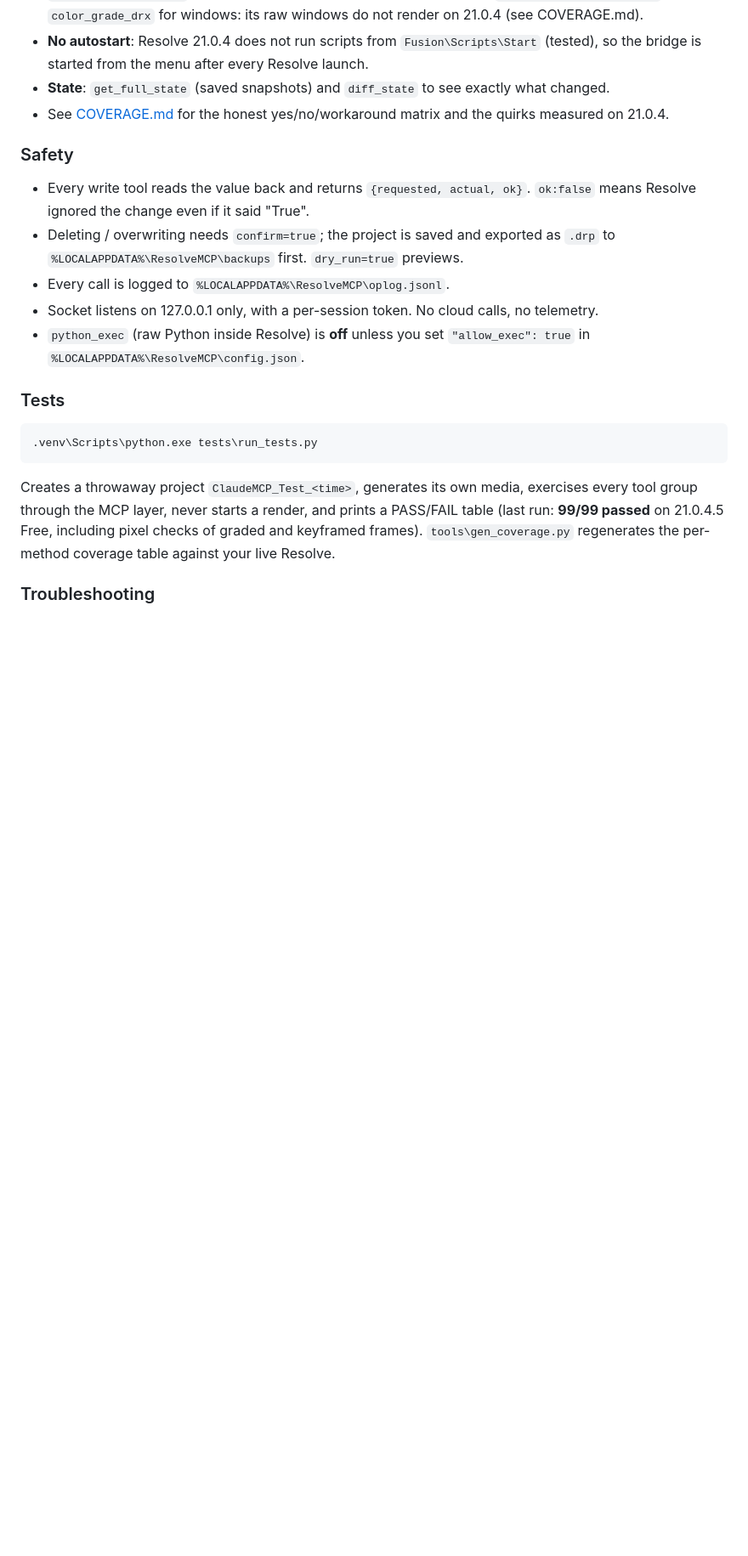
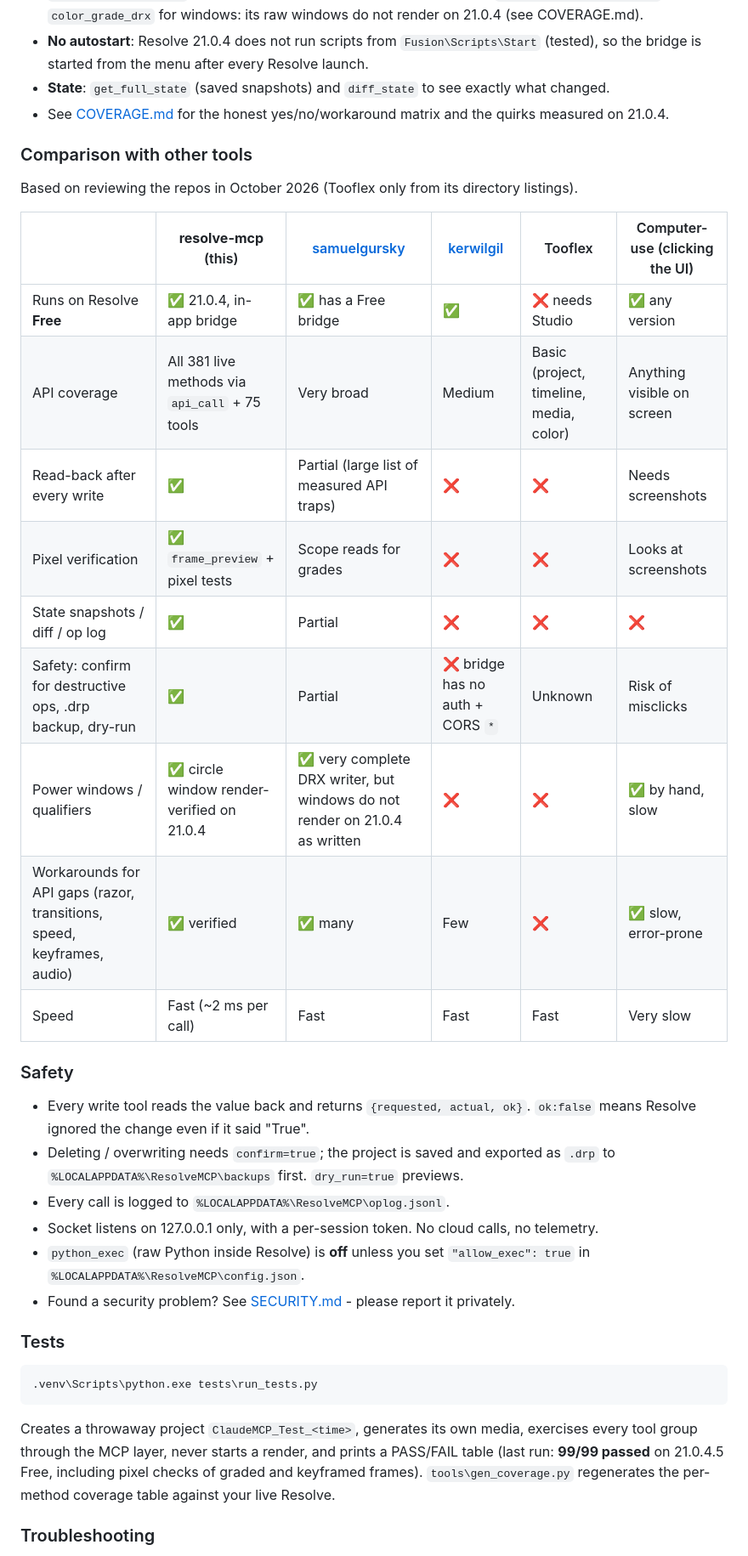
Before and after one commit to justhung69/resolve-mcp, a Markdown page: README.md, the part around one of its changes. Shown at 85% size. GitHub-like rendering; blank space fills up the shorter version.

Commit message:
README: comparison table (EN/VI); add SECURITY.md
Co-Authored-By: Claude Opus 5.5 <noreply@anthropic.com>

````diff
--- a/README.md
+++ b/README.md
@@ -68,6 +68,21 @@ esolve-mcp-advanced`, `npm install` in `resolve-advanced`) or
 * **State**: `get_full_state` (saved snapshots) and `diff_state` to see exactly what changed.
 * See [COVERAGE.md](COVERAGE.md) for the honest yes/no/workaround matrix and the quirks measured on 21.0.4.
 
+### Comparison with other tools
+Based on reviewing the repos in October 2026 (Tooflex only from its directory listings).
+
+| | **resolve-mcp** (this) | [samuelgursky](https://github.com/samuelgursky/davinci-resolve-mcp) | [kerwilgil](https://github.com/kerwilgil/davinci-resolve-mcp) | Tooflex | Computer-use (clicking the UI) |
+|---|---|---|---|---|---|
+| Runs on Resolve **Free** | ✅ 21.0.4, in-app bridge | ✅ has a Free bridge | ✅ | ❌ needs Studio | ✅ any version |
+| API coverage | All 381 live methods via `api_call` + 75 tools | Very broad | Medium | Basic (project, timeline, media, color) | Anything visible on screen |
+| Read-back after every write | ✅ | Partial (large list of measured API traps) | ❌ | ❌ | Needs screenshots |
+| Pixel verification | ✅ `frame_preview` + pixel tests | Scope reads for grades | ❌ | ❌ | Looks at screenshots |
+| State snapshots / diff / op log | ✅ | Partial | ❌ | ❌ | ❌ |
+| Safety: confirm for destructive ops, .drp backup, dry-run | ✅ | Partial | ❌ bridge has no auth + CORS `*` | Unknown | Risk of misclicks |
+| Power windows / qualifiers | ✅ circle window render-verified on 21.0.4 | ✅ very complete DRX writer, but windows do not render on 21.0.4 as written | ❌ | ❌ | ✅ by hand, slow |
+| Workarounds for API gaps (razor, transitions, speed, keyframes, audio) | ✅ verified | ✅ many | Few | ❌ | ✅ slow, error-prone |
+| Speed | Fast (~2 ms per call) | Fast | Fast | Fast | Very slow |
+
 ### Safety
 * Every write tool reads the value back and returns `{requested, actual, ok}`. `ok:false` means Resolve ignored
   the change even if it said "True".
@@ -77,6 +92,7 @@ esolve-mcp-advanced`, `npm install` in `resolve-advanced`) or
 * Socket listens on 127.0.0.1 only, with a per-session token. No cloud calls, no telemetry.
 * `python_exec` (raw Python inside Resolve) is **off** unless you set `"allow_exec": true` in
   `%LOCALAPPDATA%\ResolveMCP\config.json`.
+* Found a security problem? See [SECURITY.md](SECURITY.md) - please report it privately.
 
 ### Tests
 ```
````
Also changed, not shown: other parts of README.md (+16 -0 lines), SECURITY.md (added, +61 -0 lines).
